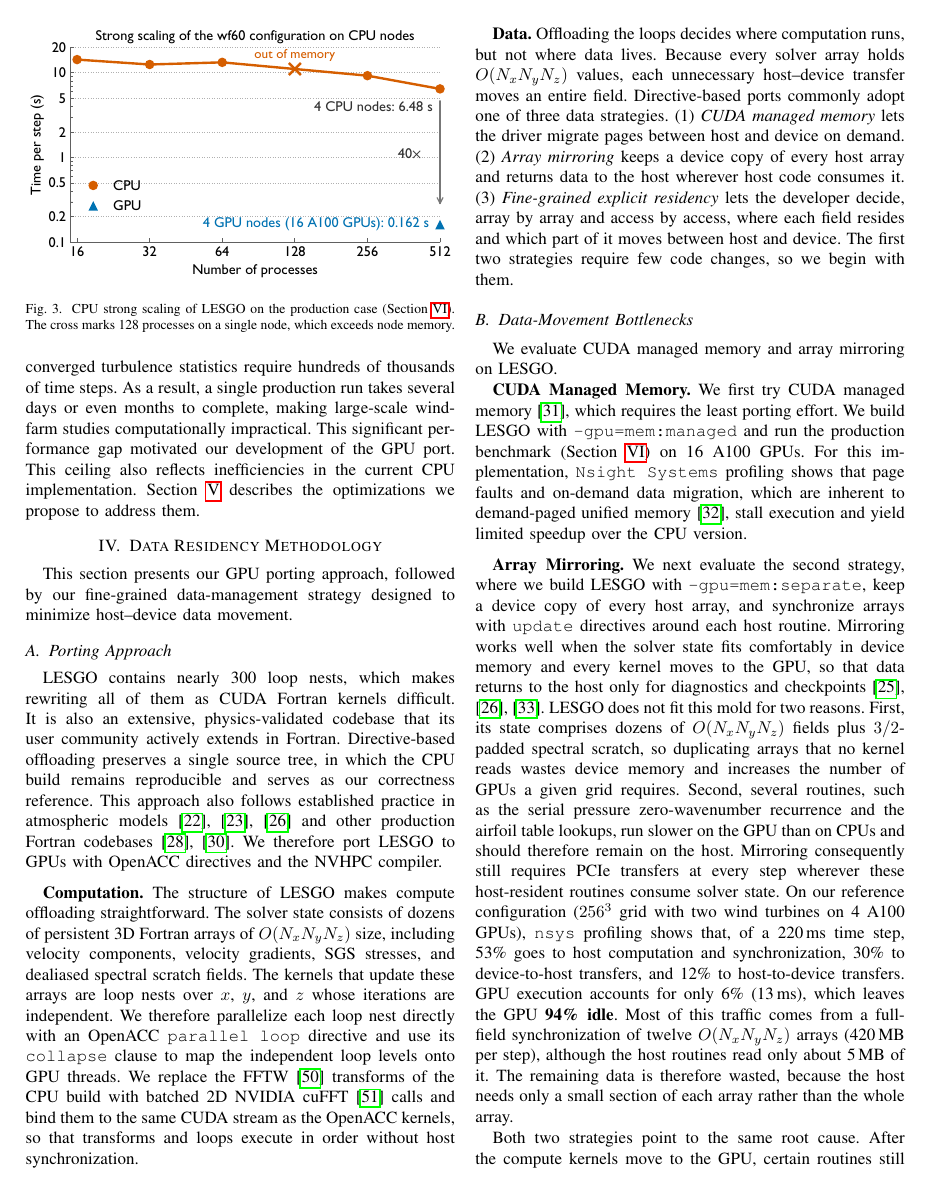
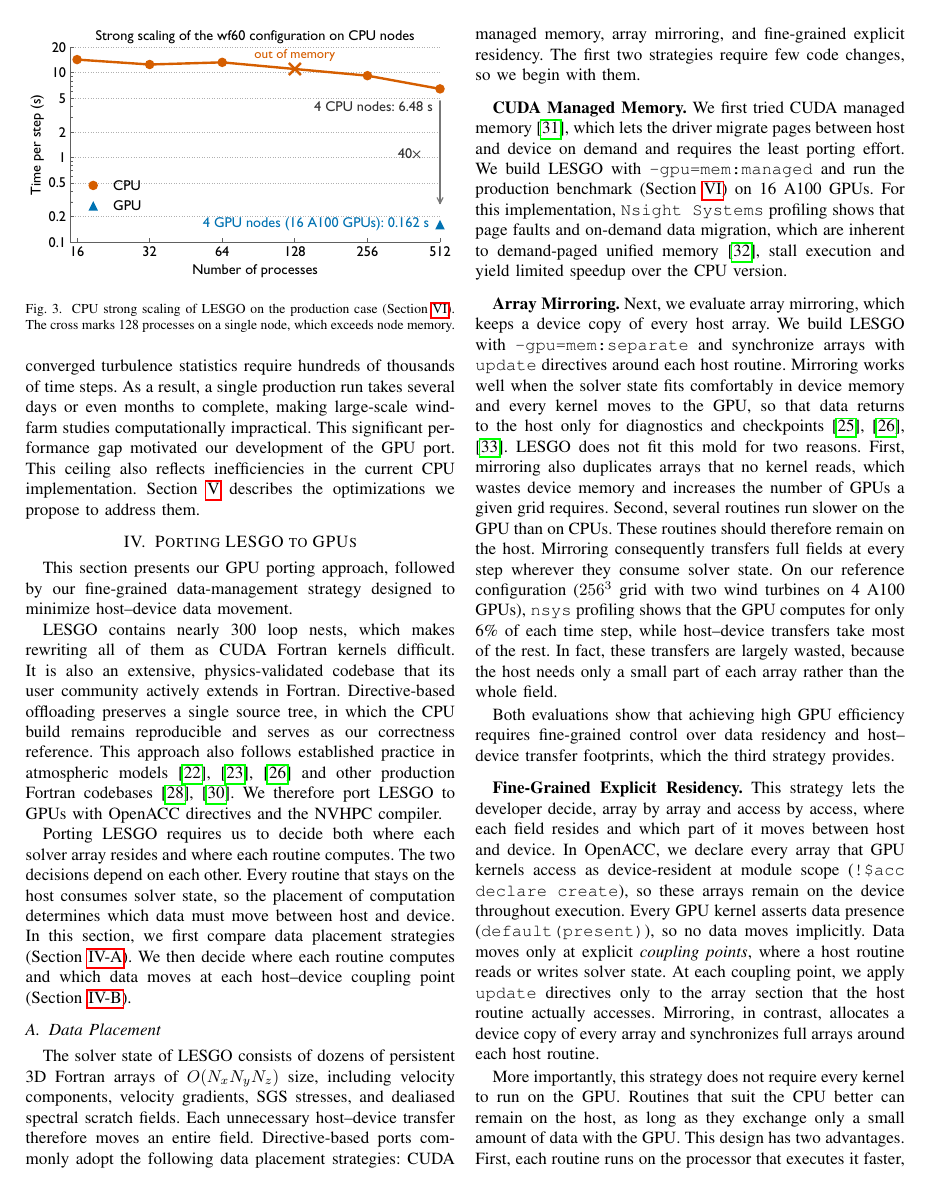
Before and after one commit to hpcgroup/papers-2026-gpulesgo, a LaTeX paper (paper.tex, which reads method.tex): page 5 of 12. Compiled offline with pdfLaTeX; a missing font is replaced by an installed copy or a similar font; a LaTeX package or settings file that is missing is left out.

Commit message:
reorg sec 4

```diff
--- a/method.tex
+++ b/method.tex
@@ -1,9 +1,6 @@
 This section presents our GPU porting approach, followed by our
 fine-grained data-management strategy designed to minimize host--device
 data movement.
-
-\subsection{Porting Approach}
-\label{sec:method-approach}
 
 LESGO contains nearly 300 loop nests, which makes rewriting all of
 them as CUDA Fortran kernels difficult. It is also an extensive,
@@ -16,37 +13,26 @@ and other production Fortran codebases~\cite{otero2019nek,caplan2019mas}.
 We therefore port LESGO to GPUs with OpenACC directives and the NVHPC
 compiler.
 
-\vspace{0.08in}
-\textbf{Computation.} The structure of LESGO makes compute offloading
-straightforward. The solver state consists of dozens of persistent 3D
-Fortran arrays of $O(N_xN_yN_z)$ size, including velocity components, velocity
-gradients, SGS stresses, and dealiased spectral scratch fields. The
-kernels that update these arrays are loop nests over $x$, $y$, and $z$
-whose iterations are independent. We therefore parallelize each loop
-nest directly with an OpenACC \texttt{parallel loop} directive and use
-its \texttt{collapse} clause to map the independent loop levels onto GPU
-threads. We replace the FFTW~\cite{FFTW3} transforms of the CPU build
-with batched 2D NVIDIA cuFFT~\cite{cufft} calls and bind them to the
-same CUDA stream as the OpenACC kernels, so that transforms and loops
-execute in order without host synchronization.
+Porting LESGO requires us to decide both where each solver array
+resides and where each routine computes. The two decisions depend on
+each other. Every routine that stays on the host consumes solver state,
+so the placement of computation determines which data must move between
+host and device. In this section, we first compare data placement
+strategies (Section~\ref{sec:method-placement}). We then decide where
+each routine computes and which data moves at each host--device
+coupling point (Section~\ref{sec:method-taxonomy}).
 
-\vspace{0.08in}
-\textbf{Data.} Offloading the loops decides where computation runs, but
-not where data lives. Because every solver array holds $O(N_xN_yN_z)$ values,
-each unnecessary host--device transfer moves an entire field.
-Directive-based ports commonly adopt one of three
-data strategies. (1)~\emph{CUDA managed memory} lets the driver migrate
-pages between host and device on demand. (2)~\emph{Array mirroring}
-keeps a device copy of every host array and returns data to the host
-wherever host code consumes it. (3)~\emph{Fine-grained explicit residency}
-lets the developer decide, array by array and access by access, where
-each field resides and which part of it moves between host and device. The first
-two strategies require few code changes, so we begin with them.
+\subsection{Data Placement}
+\label{sec:method-placement}
 
-\subsection{Data-Movement Bottlenecks}
-\label{sec:method-problem}
-
-We evaluate CUDA managed memory and array mirroring on LESGO.
+The solver state of LESGO consists of dozens of persistent 3D Fortran
+arrays of $O(N_xN_yN_z)$ size, including velocity components, velocity
+gradients, SGS stresses, and dealiased spectral scratch fields. Each
+unnecessary host--device transfer therefore moves an entire field.
+Directive-based ports commonly adopt the following data placement
+strategies: CUDA managed memory, array mirroring, and fine-grained
+explicit residency. The first two strategies require few
+code changes, so we begin with them.
 
 % \begin{figure}[h]
 % \centering
@@ -55,9 +41,10 @@ We evaluate CUDA managed memory and array mirroring on LESGO.
 % \label{fig:managed}
 % \end{figure}
 
-% \vspace{0.08in}
-\textbf{CUDA Managed Memory.} We first try CUDA managed memory~\cite{caplan2023dc},
-which requires the least porting effort. We build LESGO with
+\vspace{0.08in}
+\textbf{CUDA Managed Memory.} We first tried CUDA managed memory~\cite{caplan2023dc}, which
+lets the driver migrate pages between host and device on demand and
+requires the least porting effort. We build LESGO with
 \texttt{-gpu=mem:managed} and run the production benchmark
 (Section~\ref{sec:setup}) on 16 A100 GPUs. For this implementation,
 \texttt{Nsight Systems} profiling shows that page faults and on-demand
@@ -66,32 +53,27 @@ memory~\cite{chien2019um}, stall execution and yield limited speedup
 over the CPU version.
 
 \vspace{0.08in}
-\textbf{Array Mirroring.} We next evaluate the second strategy, where
-we build LESGO with \texttt{-gpu=mem:separate}, keep a device copy of
-every host array, and synchronize arrays with \texttt{update}
-directives around each host routine. Mirroring works well when the solver state
-fits comfortably in device memory and every kernel moves to the GPU, so
-that data returns to the host only for diagnostics and
-checkpoints~\cite{esclapez2025dales,giorgetta2022,xiao2025cales}. LESGO does not fit
-this mold for two reasons. First, its state comprises dozens of
-$O(N_xN_yN_z)$ fields plus $3/2$-padded spectral scratch, so duplicating
-arrays that no kernel reads wastes device memory and increases the
-number of GPUs a given grid requires. Second, several routines, such as
-the serial pressure zero-wavenumber recurrence and the airfoil table
-lookups, run slower on the GPU than on CPUs and should therefore remain
-on the host. Mirroring consequently still requires PCIe transfers at
-every step wherever these host-resident routines consume solver state.
-On our reference
-configuration ($256^3$ grid with two wind turbines on 4 A100 GPUs),
-\texttt{nsys} profiling shows that, of a 220\,ms time step,
-53\% goes to host computation and synchronization, 30\% to
-device-to-host transfers, and 12\% to host-to-device transfers. GPU
-execution accounts for only 6\% (13\,ms), which leaves the GPU
-\textbf{94\% idle}. Most of this traffic comes from a full-field
-synchronization of twelve $O(N_xN_yN_z)$ arrays (420\,MB per step), although
-the host routines read only about 5\,MB of it. The remaining data is
-therefore wasted, because the host needs only a small
-section of each array rather than the whole array.
+\textbf{Array Mirroring.} Next, we evaluate array mirroring, which keeps
+a device copy of every host array. We build LESGO with
+\texttt{-gpu=mem:separate} and synchronize arrays with \texttt{update}
+directives around each host routine. Mirroring works well when the
+solver state fits comfortably in device memory and every kernel moves
+to the GPU, so that data returns to the host only for diagnostics and
+checkpoints~\cite{esclapez2025dales,giorgetta2022,xiao2025cales}. LESGO
+does not fit this mold for two reasons. First, mirroring also
+duplicates arrays that no kernel reads, which wastes device memory and
+increases the number of GPUs a given grid requires. Second, several
+routines run slower on the GPU than on CPUs. These routines should
+therefore remain on the host.
+Mirroring consequently transfers full fields at every step
+wherever they consume solver state.
+On our reference configuration ($256^3$ grid with two
+wind turbines on 4 A100 GPUs), \texttt{nsys} profiling shows that the
+GPU computes for only 6\% of each time step, while host--device
+transfers take most of the rest. In fact, these
+transfers are largely wasted, because the host needs only a small part
+of each array rather than the whole field.
 
-Both two strategies point to the same root cause. After the compute kernels
-move to the GPU, certain routines still execute on the host and demand
+Both evaluations show that achieving high GPU efficiency requires
+fine-grained control over data residency and host--device transfer
+footprints, which the third strategy provides.
@@ -101,2 +80,20 @@ and host--device transfer footprints, which we develop next.
 
-\subsection{Consumer-Driven Explicit Residency}
+\vspace{0.08in}
+\textbf{Fine-Grained Explicit Residency.} This strategy lets the
+developer decide, array by array and access by access, where each field
+resides and which part of it moves between host and device. In OpenACC,
+we declare every array that GPU kernels access as device-resident at
+module scope (\texttt{!\$acc declare create}), so these arrays remain on
+the device throughout execution. Every GPU kernel asserts data presence
+(\texttt{default(present)}), so no data moves implicitly. Data moves
+only at explicit \emph{coupling points}, where a host routine reads or
+writes solver state. At each coupling point, we apply \texttt{update}
+directives only to the array section that the host routine actually
+accesses. Mirroring, in contrast, allocates a device copy of every array
+and synchronizes full arrays around each host routine.
+
+More importantly, this strategy does not require every kernel to run on
+the GPU. Routines that suit the CPU better can remain on the host, as
+long as they exchange only a small amount of data with the GPU. This
+design has two advantages. First, each routine runs on the processor
+that executes it faster, so the port benefits from both the GPU and the
--- a/paper.tex
+++ b/paper.tex
@@ -175,7 +175,7 @@
 \label{sec:motivation}
 \input{baseline}
 
-\section{Data Residency Methodology}
+\section{Porting LESGO to GPUs}
 \label{sec:method}
 \input{method}
 
```
Also changed, not shown: method.tex (182 more changed lines).
